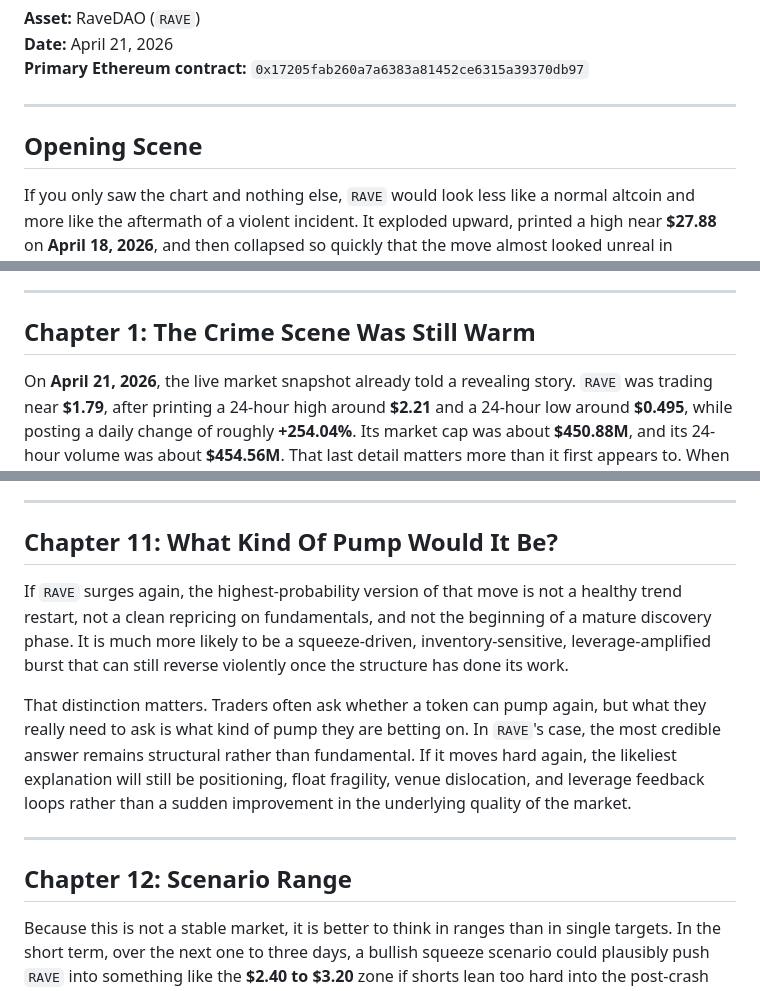
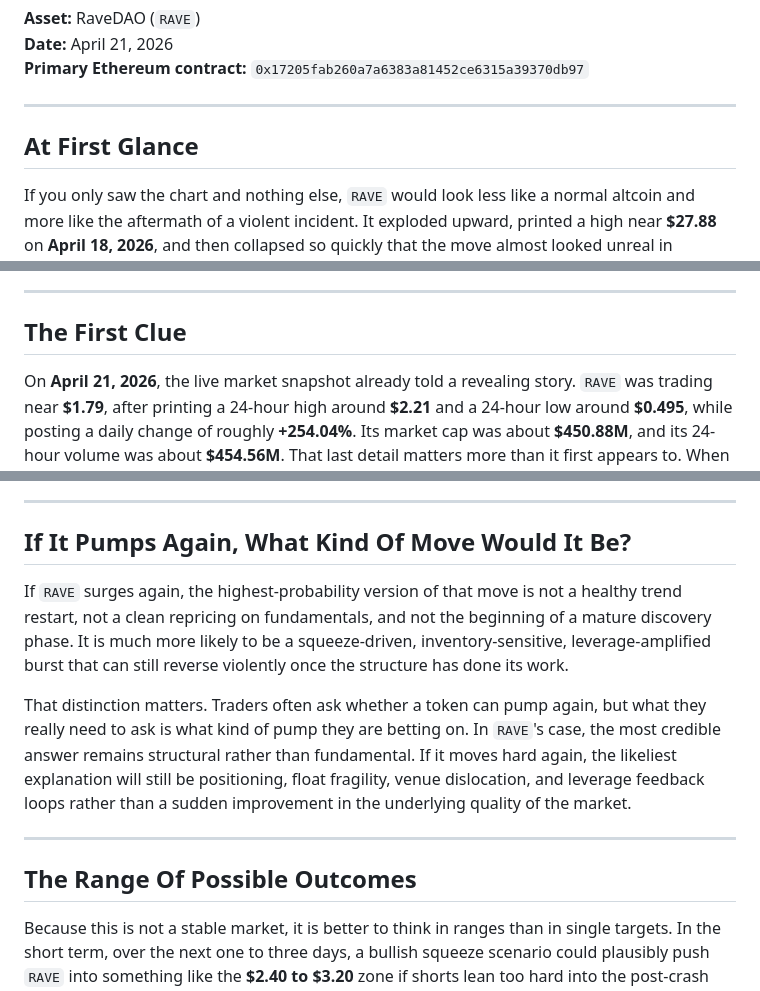
Before and after one commit to ThanaLamth/deep-research-coin, a Markdown page: research-output/ravedao-will-rave-hit-another-pump-2026-04-21-original.md, 3 parts joined by grey strips. Rendered like a GitHub page.

Commit message:
Soften RAVE original story section structure

```diff
--- a/research-output/ravedao-will-rave-hit-another-pump-2026-04-21-original.md
+++ b/research-output/ravedao-will-rave-hit-another-pump-2026-04-21-original.md
@@ -6,7 +6,7 @@
 
 ---
 
-## Opening Scene
+## At First Glance
 
 If you only saw the chart and nothing else, `RAVE` would look less like a normal altcoin and more like the aftermath of a violent incident. It exploded upward, printed a high near **$27.88** on **April 18, 2026**, and then collapsed so quickly that the move almost looked unreal in retrospect. By **April 21, 2026**, the token was back near **$1.79**. According to the CoinGecko snapshot used throughout this report, that left it down **84.94% over seven days**, yet still up **570.70% over thirty days**, with roughly **$454.56M in 24-hour volume** still changing hands. Markets that behave like this are not discovering fair value in an orderly way. They are working through shock, leverage, trapped positions, and the kind of structural instability that can produce another violent move before they ever have a chance to normalize.
 
@@ -14,7 +14,7 @@ That is why the real question is not simply whether `RAVE` can rise again. The r
 
 ---
 
-## Chapter 1: The Crime Scene Was Still Warm
+## The First Clue
 
 On **April 21, 2026**, the live market snapshot already told a revealing story. `RAVE` was trading near **$1.79**, after printing a 24-hour high around **$2.21** and a 24-hour low around **$0.495**, while posting a daily change of roughly **+254.04%**. Its market cap was about **$450.88M**, and its 24-hour volume was about **$454.56M**. That last detail matters more than it first appears to. When a token that has just suffered a catastrophic breakdown still trades a full day’s notional volume roughly equal to its entire market capitalization, the market is usually not being led by calm conviction. It is being driven by urgency: trapped traders rotating inventory, leveraged players defending or unwinding positions, and speculators searching for one more burst of volatility before the structure gives way again.
 
@@ -108,7 +108,7 @@ On the bearish side, positive funding can quickly turn into a long trap, the man
 
 ---
 
-## Chapter 11: What Kind Of Pump Would It Be?
+## If It Pumps Again, What Kind Of Move Would It Be?
 
 If `RAVE` surges again, the highest-probability version of that move is not a healthy trend restart, not a clean repricing on fundamentals, and not the beginning of a mature discovery phase. It is much more likely to be a squeeze-driven, inventory-sensitive, leverage-amplified burst that can still reverse violently once the structure has done its work.
 
@@ -116,7 +116,7 @@ That distinction matters. Traders often ask whether a token can pump again, but
 
 ---
 
-## Chapter 12: Scenario Range
+## The Range Of Possible Outcomes
 
 Because this is not a stable market, it is better to think in ranges than in single targets. In the short term, over the next one to three days, a bullish squeeze scenario could plausibly push `RAVE` into something like the **$2.40 to $3.20** zone if shorts lean too hard into the post-crash narrative and the structure keeps pressing upward before obvious redistribution returns. A more neutral base case would place the token somewhere around **$1.20 to $2.20**, which is still consistent with a chaotic market that remains active but fails to reclaim cleaner structure. A bearish near-term failure could drag it back toward **$0.60 to $1.00** if positive funding turns into a long trap, rebound volume fades, or exchange-facing sell routing becomes clearer again.
 
```
Also changed, not shown: other parts of research-output/ravedao-will-rave-hit-another-pump-2026-04-21-original.md (+9 -9 lines).
